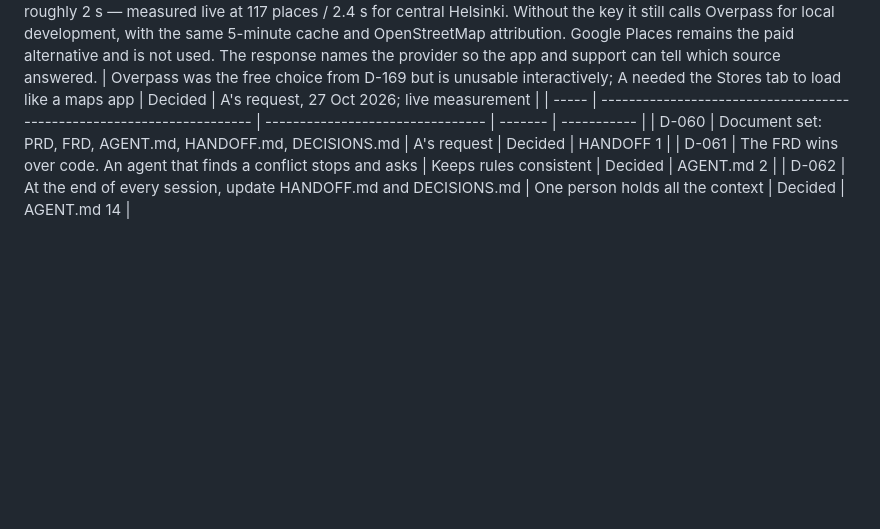
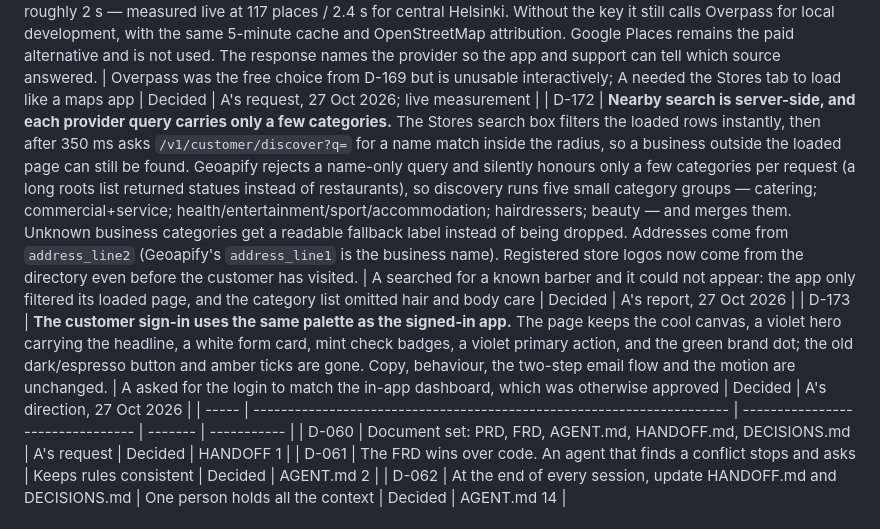
Before and after one commit to AbdKabeer1/bokpoints, a Markdown page: docs/DECISIONS.md, the part around the change. Drawn GitHub-style; blank space fills up the shorter version.

Commit message:
docs: record nearby search and sign-in redesign

```diff
--- a/docs/DECISIONS.md
+++ b/docs/DECISIONS.md
@@ -201,6 +201,8 @@ Dates are given as the month of the decision (Oct 2026) for the planning session
 | D-169 | **Nearby discovery includes unregistered businesses from OpenStreetMap Overpass.** The customer Stores tab merges OmaPointii stores with named OSM amenities/shops within 10 km (max 20 km), sorted by distance and filterable by category. Unregistered places are display-only detail sheets with address, website, phone and opening hours; their OSM data is not stored. Results are cached five minutes and attributed to OpenStreetMap. Google Places is deliberately deferred because it needs billing and caching restrictions; Overpass is free and good enough for Helsinki (the provider was later changed to Geoapify by D-171 after live timing showed Overpass is too slow). | A asked for Google-Maps-style discovery of all enterprises nearby, not only OmaPointii members | Decided | A's request, 27 Oct 2026 |
 | D-170 | **Owners can invite nearby unregistered businesses as leads.** The owner portal gains a Nearby businesses screen: it uses the owner's location, lists OSM businesses within 10 km with contact details, and an Invite button writes a `business_leads` row (unique per store+OSM id) for the OmaPointii team to follow up. Customer-facing unregistered rows remain display-only; they show details, points (zero by definition) and visit count (zero) only when the place is a registered store. | A asked for owners to see detailed business information and invite unregistered businesses, while customers see details, points and visits | Decided | A's request, 27 Oct 2026 |
 | D-171 | **Geoapify Places is the primary nearby-discovery provider; Overpass stays as the fallback.** The public Overpass endpoint took 40–55 s on a 10 km Helsinki query and returned `runtime error: Query timed out`, so it cannot sit in a request path. When `GEOAPIFY_API_KEY` is set the API calls Geoapify Places (free plan: 3,000 requests/day, no card), maps Geoapify's category hierarchy, and answers in roughly 2 s — measured live at 117 places / 2.4 s for central Helsinki. Without the key it still calls Overpass for local development, with the same 5-minute cache and OpenStreetMap attribution. Google Places remains the paid alternative and is not used. The response names the provider so the app and support can tell which source answered. | Overpass was the free choice from D-169 but is unusable interactively; A needed the Stores tab to load like a maps app | Decided | A's request, 27 Oct 2026; live measurement |
+| D-172 | **Nearby search is server-side, and each provider query carries only a few categories.** The Stores search box filters the loaded rows instantly, then after 350 ms asks `/v1/customer/discover?q=` for a name match inside the radius, so a business outside the loaded page can still be found. Geoapify rejects a name-only query and silently honours only a few categories per request (a long roots list returned statues instead of restaurants), so discovery runs five small category groups — catering; commercial+service; health/entertainment/sport/accommodation; hairdressers; beauty — and merges them. Unknown business categories get a readable fallback label instead of being dropped. Addresses come from `address_line2` (Geoapify's `address_line1` is the business name). Registered store logos now come from the directory even before the customer has visited. | A searched for a known barber and it could not appear: the app only filtered its loaded page, and the category list omitted hair and body care | Decided | A's report, 27 Oct 2026 |
+| D-173 | **The customer sign-in uses the same palette as the signed-in app.** The page keeps the cool canvas, a violet hero carrying the headline, a white form card, mint check badges, a violet primary action, and the green brand dot; the old dark/espresso button and amber ticks are gone. Copy, behaviour, the two-step email flow and the motion are unchanged. | A asked for the login to match the in-app dashboard, which was otherwise approved | Decided | A's direction, 27 Oct 2026 |
 | ----- | --------------------------------------------------------------------- | -------------------------------- | ------- | ----------- |
 | D-060 | Document set: PRD, FRD, AGENT.md, HANDOFF.md, DECISIONS.md            | A's request                      | Decided | HANDOFF 1   |
 | D-061 | The FRD wins over code. An agent that finds a conflict stops and asks | Keeps rules consistent           | Decided | AGENT.md 2  |
```
Also changed, not shown: handoff/STATUS.md (+4 -1 lines).
